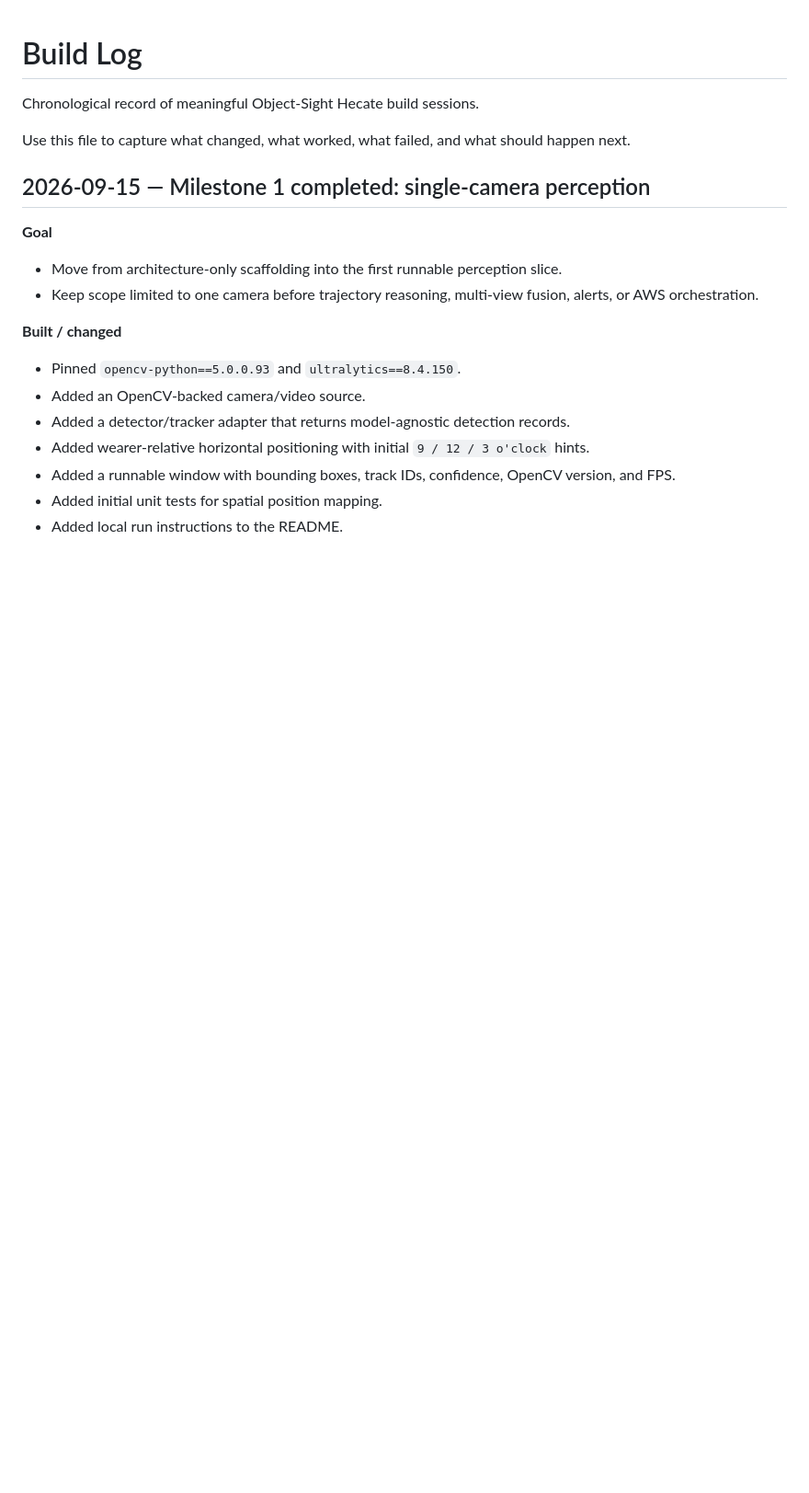
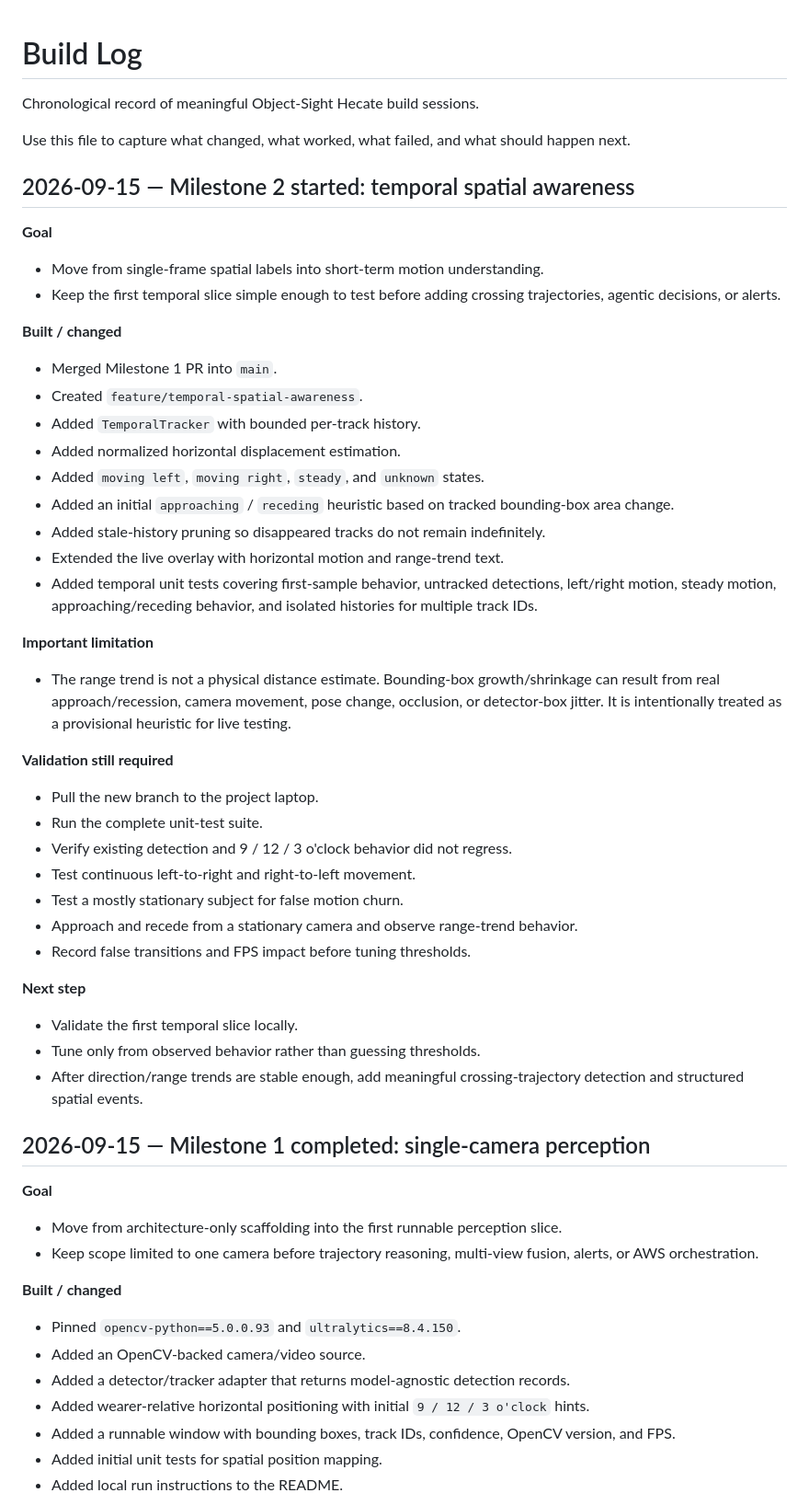
Before and after one commit to grauconejo13/object-sight-hecate, a Markdown page: docs/BUILD_LOG.md, the part around one of its changes. Shown at 92% size. Drawn GitHub-style; blank space fills up the shorter version.

Commit message:
Log Milestone 2 temporal awareness start

```diff
--- a/docs/BUILD_LOG.md
+++ b/docs/BUILD_LOG.md
@@ -3,6 +3,45 @@
 Chronological record of meaningful Object-Sight Hecate build sessions.
 
 Use this file to capture what changed, what worked, what failed, and what should happen next.
+
+## 2026-09-15 — Milestone 2 started: temporal spatial awareness
+
+**Goal**
+
+- Move from single-frame spatial labels into short-term motion understanding.
+- Keep the first temporal slice simple enough to test before adding crossing trajectories, agentic decisions, or alerts.
+
+**Built / changed**
+
+- Merged Milestone 1 PR into `main`.
+- Created `feature/temporal-spatial-awareness`.
+- Added `TemporalTracker` with bounded per-track history.
+- Added normalized horizontal displacement estimation.
+- Added `moving left`, `moving right`, `steady`, and `unknown` states.
+- Added an initial `approaching` / `receding` heuristic based on tracked bounding-box area change.
+- Added stale-history pruning so disappeared tracks do not remain indefinitely.
+- Extended the live overlay with horizontal motion and range-trend text.
+- Added temporal unit tests covering first-sample behavior, untracked detections, left/right motion, steady motion, approaching/receding behavior, and isolated histories for multiple track IDs.
+
+**Important limitation**
+
+- The range trend is not a physical distance estimate. Bounding-box growth/shrinkage can result from real approach/recession, camera movement, pose change, occlusion, or detector-box jitter. It is intentionally treated as a provisional heuristic for live testing.
+
+**Validation still required**
+
+- Pull the new branch to the project laptop.
+- Run the complete unit-test suite.
+- Verify existing detection and 9 / 12 / 3 o'clock behavior did not regress.
+- Test continuous left-to-right and right-to-left movement.
+- Test a mostly stationary subject for false motion churn.
+- Approach and recede from a stationary camera and observe range-trend behavior.
+- Record false transitions and FPS impact before tuning thresholds.
+
+**Next step**
+
+- Validate the first temporal slice locally.
+- Tune only from observed behavior rather than guessing thresholds.
+- After direction/range trends are stable enough, add meaningful crossing-trajectory detection and structured spatial events.
 
 ## 2026-09-15 — Milestone 1 completed: single-camera perception
 
```
Also changed, not shown: other parts of docs/BUILD_LOG.md (+4 -14 lines).
